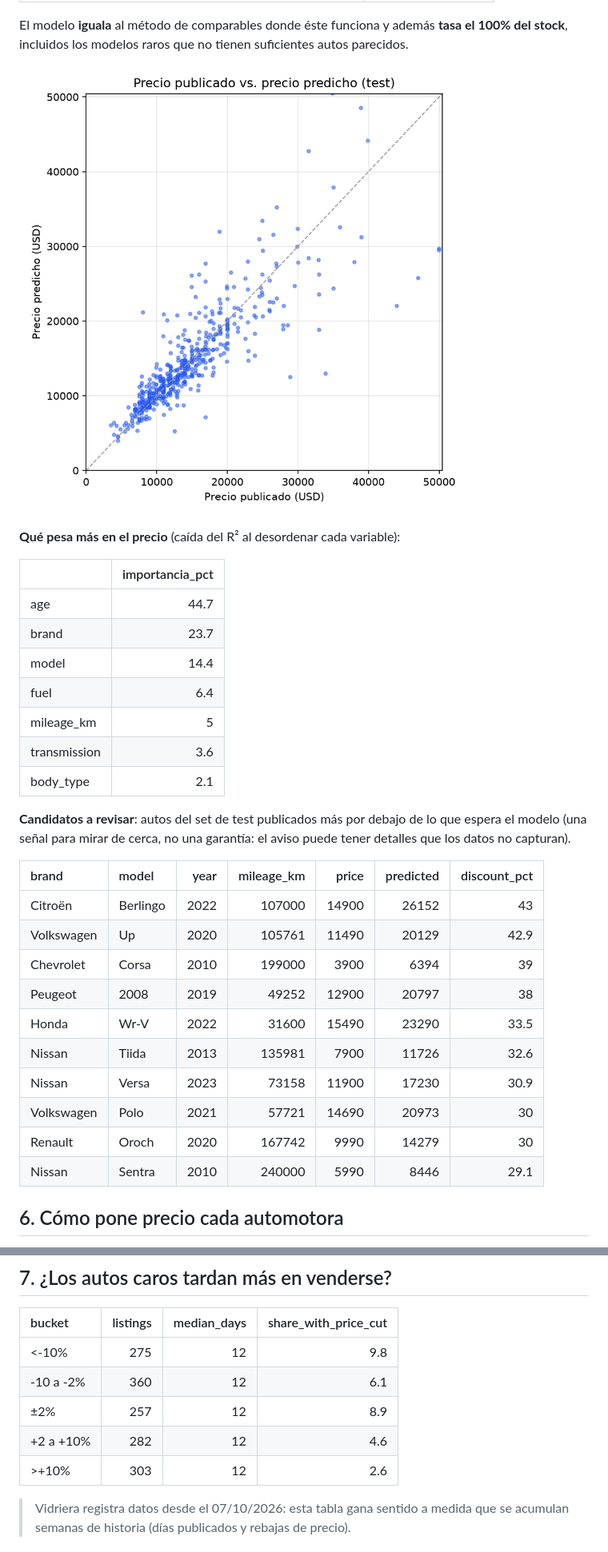
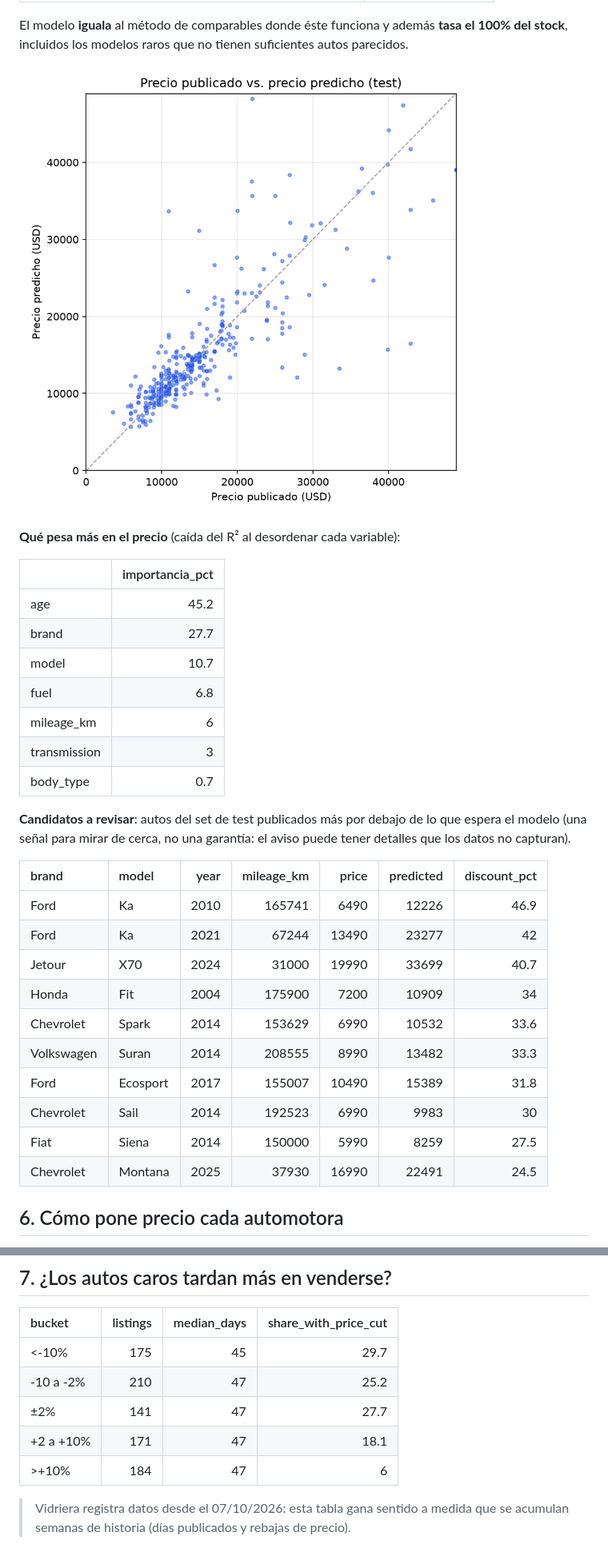
Before and after one commit to JoaquinRSC/vidriera-insights, a Markdown page: reports/REPORT.md, 2 parts joined by grey strips. Shown at 80% size. GitHub-like rendering; pictures changed too: reports/predictions.png.

```diff
--- a/reports/REPORT.md
+++ b/reports/REPORT.md
@@ -221,29 +196,29 @@ incluidos los modelos raros que no tienen suficientes autos parecidos.
 
 |              |   importancia_pct |
 |:-------------|------------------:|
-| age          |              44.7 |
-| brand        |              23.7 |
-| model        |              14.4 |
-| fuel         |               6.4 |
-| mileage_km   |               5   |
-| transmission |               3.6 |
-| body_type    |               2.1 |
+| age          |              45.2 |
+| brand        |              27.7 |
+| model        |              10.7 |
+| fuel         |               6.8 |
+| mileage_km   |               6   |
+| transmission |               3   |
+| body_type    |               0.7 |
 
 **Candidatos a revisar**: autos del set de test publicados más por debajo de lo que espera el modelo
 (una señal para mirar de cerca, no una garantía: el aviso puede tener detalles que los datos no capturan).
 
 | brand      | model    |   year |   mileage_km |   price |   predicted |   discount_pct |
 |:-----------|:---------|-------:|-------------:|--------:|------------:|---------------:|
-| Citroën    | Berlingo |   2022 |       107000 |   14900 |       26152 |           43   |
-| Volkswagen | Up       |   2020 |       105761 |   11490 |       20129 |           42.9 |
-| Chevrolet  | Corsa    |   2010 |       199000 |    3900 |        6394 |           39   |
-| Peugeot    | 2008     |   2019 |        49252 |   12900 |       20797 |           38   |
-| Honda      | Wr-V     |   2022 |        31600 |   15490 |       23290 |           33.5 |
-| Nissan     | Tiida    |   2013 |       135981 |    7900 |       11726 |           32.6 |
-| Nissan     | Versa    |   2023 |        73158 |   11900 |       17230 |           30.9 |
-| Volkswagen | Polo     |   2021 |        57721 |   14690 |       20973 |           30   |
-| Renault    | Oroch    |   2020 |       167742 |    9990 |       14279 |           30   |
-| Nissan     | Sentra   |   2010 |       240000 |    5990 |        8446 |           29.1 |
+| Ford       | Ka       |   2010 |       165741 |    6490 |       12226 |           46.9 |
+| Ford       | Ka       |   2021 |        67244 |   13490 |       23277 |           42   |
+| Jetour     | X70      |   2024 |        31000 |   19990 |       33699 |           40.7 |
+| Honda      | Fit      |   2004 |       175900 |    7200 |       10909 |           34   |
+| Chevrolet  | Spark    |   2014 |       153629 |    6990 |       10532 |           33.6 |
+| Volkswagen | Suran    |   2014 |       208555 |    8990 |       13482 |           33.3 |
+| Ford       | Ecosport |   2017 |       155007 |   10490 |       15389 |           31.8 |
+| Chevrolet  | Sail     |   2014 |       192523 |    6990 |        9983 |           30   |
+| Fiat       | Siena    |   2014 |       150000 |    5990 |        8259 |           27.5 |
+| Chevrolet  | Montana  |   2025 |        37930 |   16990 |       22491 |           24.5 |
 
 ## 6. Cómo pone precio cada automotora
 Negativo = más barata que autos comparables.
@@ -282,11 +244,11 @@ Negativo = más barata que autos comparables.
 ## 7. ¿Los autos caros tardan más en venderse?
 | bucket    |   listings |   median_days |   share_with_price_cut |
 |:----------|-----------:|--------------:|-----------------------:|
-| <-10%     |        275 |            12 |                    9.8 |
-| -10 a -2% |        360 |            12 |                    6.1 |
-| ±2%       |        257 |            12 |                    8.9 |
-| +2 a +10% |        282 |            12 |                    4.6 |
-| >+10%     |        303 |            12 |                    2.6 |
+| <-10%     |        175 |            45 |                   29.7 |
+| -10 a -2% |        210 |            47 |                   25.2 |
+| ±2%       |        141 |            47 |                   27.7 |
+| +2 a +10% |        171 |            47 |                   18.1 |
+| >+10%     |        184 |            47 |                    6   |
 
 > Vidriera registra datos desde el 07/10/2026: esta tabla gana sentido
 > a medida que se acumulan semanas de historia (días publicados y rebajas de precio).
```
Also changed, not shown: other parts of reports/REPORT.md (+107 -144 lines), reports/brands.png, reports/dealers.png, reports/depreciation.png, reports/from_new.png, reports/models.png, 2 other files.
